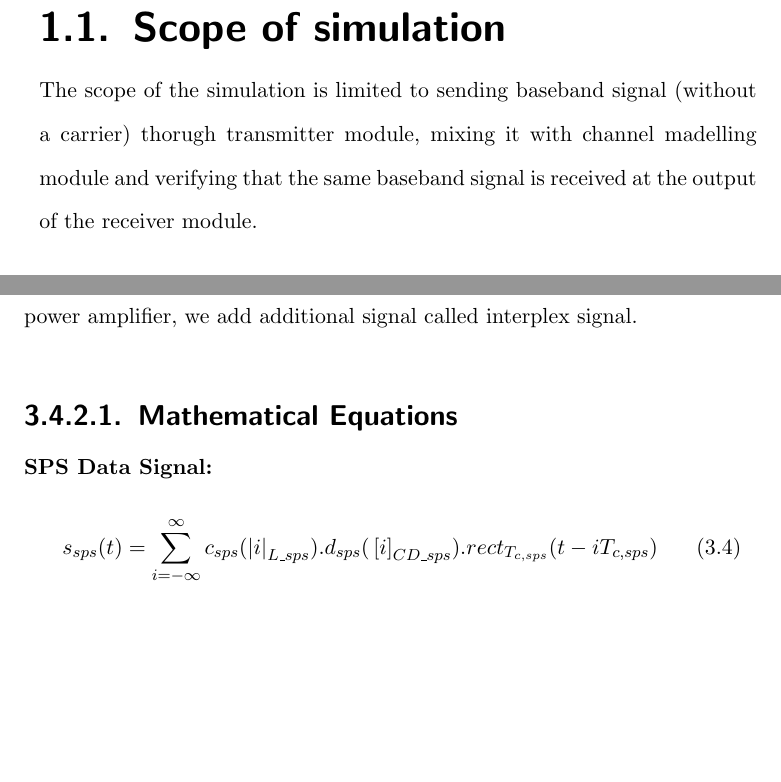
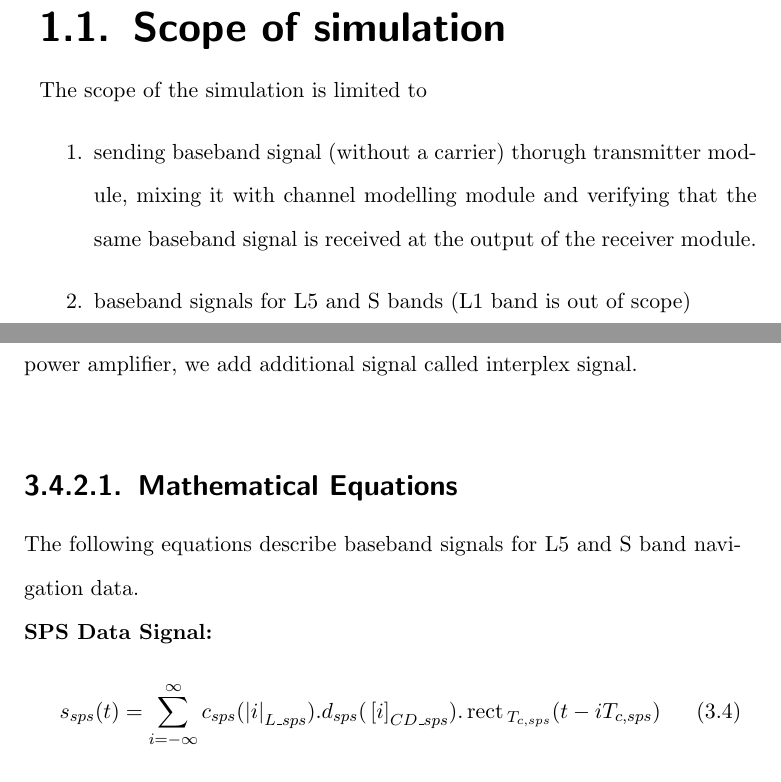
Before and after one commit to satheeshsimha/navic-1, a LaTeX book (main.tex, which reads chapters/intro/intro.tex, chapters/transmitter/transmitter.tex): two parts of pages 10 and 27 of 28, joined at a grey line, cut so that both start at the same text, the shorter picture padded with empty space. Compiled offline with pdfLaTeX.

Commit message:
next version

```diff
--- a/chapters/intro/intro.tex
+++ b/chapters/intro/intro.tex
@@ -35,6 +35,12 @@ This book describes the NavIC standards simulation using Python code. $<<$ Will
 \\
 \\
 \section{Scope of simulation}
-The scope of the simulation is limited to sending baseband signal (without a carrier) thorugh transmitter module, mixing it with channel madelling module and verifying that the same baseband signal is received at the output of the receiver module.
+The scope of the simulation is limited to
+\begin{enumerate}
+	\item sending baseband signal (without a carrier) thorugh transmitter module, mixing it with channel modelling module and verifying that the same baseband signal is received at the output of the receiver module.
+	\item baseband signals for L5 and S bands (L1 band is out of scope)
+\end{enumerate}
+
+
 
 %\end{document}
--- a/chapters/transmitter/transmitter.tex
+++ b/chapters/transmitter/transmitter.tex
@@ -106,9 +106,11 @@ The SPS signal is BPSK(1) modulated on L5 and S bands. The navigation data at da
 The carrier signal is modulated by BPSK(1), Data channel BOC(5,2), and Pilot Channel BOC(5,2). To have a constant envelop when passed through power amplifier, we add additional signal called interplex signal.
 
 \subsubsection{Mathematical Equations}
+The following equations describe baseband signals for L5 and S band navigation data.
+\\
 \textbf{SPS Data Signal:}
 \begin{equation}
-	s_{sps}(t) = \sum_{i=-\infty}^{\infty} c_{sps}(\abs{i}_{L\_sps}) . d_{sps}(\sbrak{i}_{CD\_sps}) . rect_{T_{c,sps}}(t-iT_{c,sps})
+	s_{sps}(t) = \sum_{i=-\infty}^{\infty} c_{sps}(\abs{i}_{L\_sps}) . d_{sps}(\sbrak{i}_{CD\_sps}) . \rect_{T_{c,sps}}(t-iT_{c,sps})
 \end{equation}
 \textbf{RS BOC Pilot Signal:}
 \begin{equation}
```
Also changed, not shown: main.pdf, chapters/transmitter/transmitter.tex (6 more changed lines), 1 other file.
